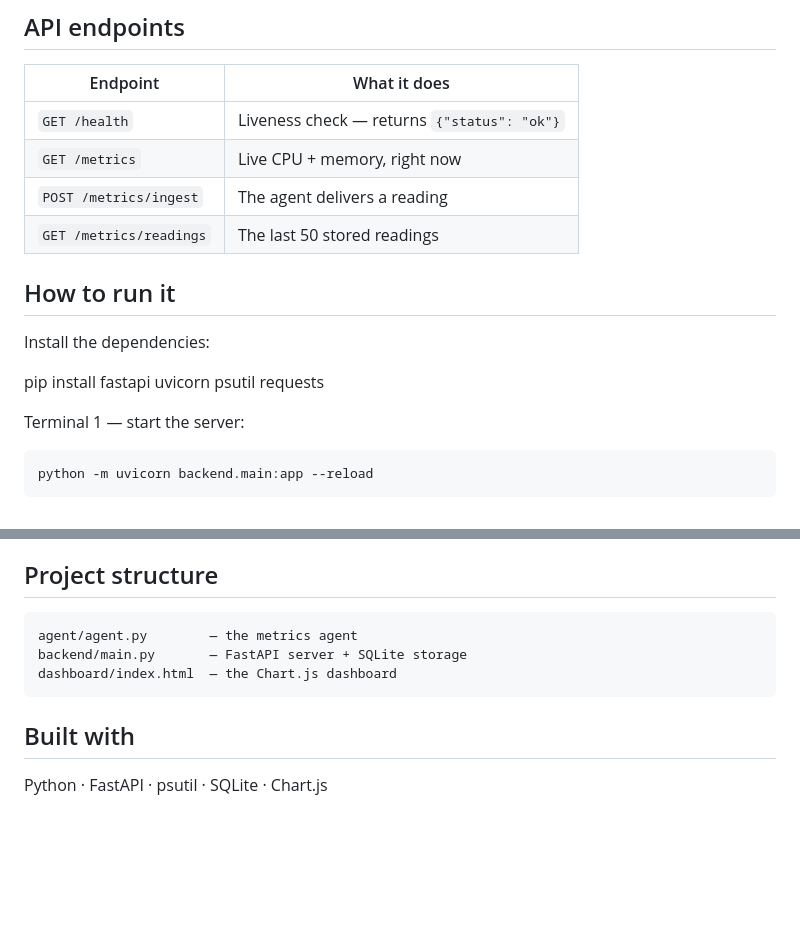
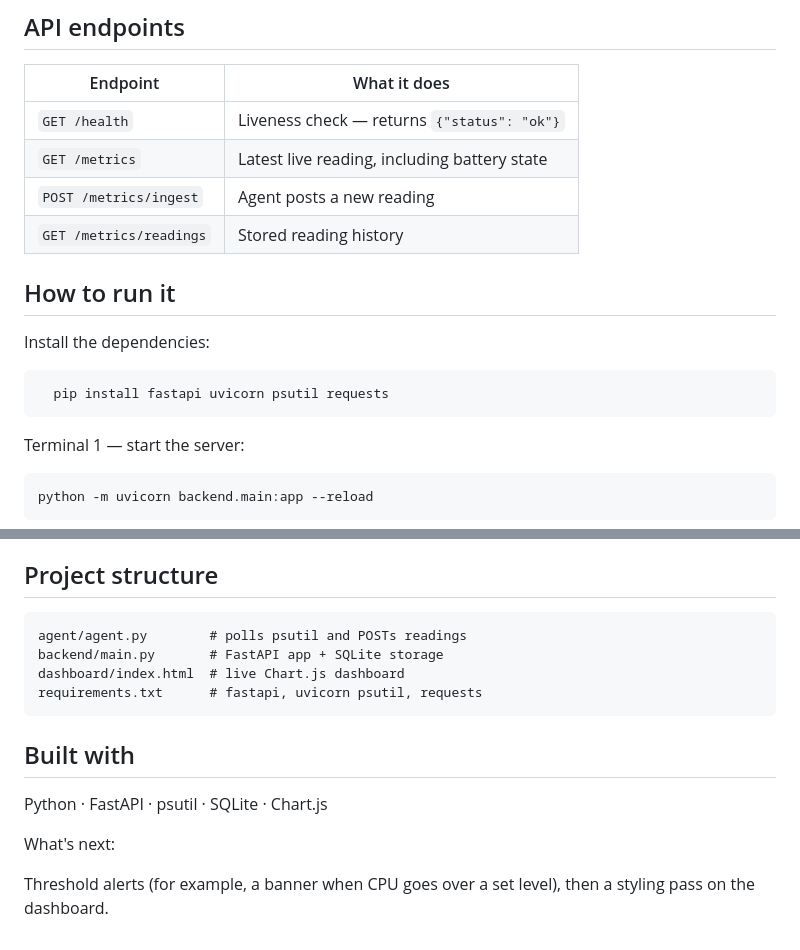
Before and after one commit to Celine7777/catch-the-flag, a Markdown page: README.md, 2 parts joined by grey strips. Drawn GitHub-style; blank space fills up the shorter version.

````diff
--- a/README.md
+++ b/README.md
@@ -21,15 +26,17 @@ A lightweight agent watches my machine and streams live stats to a web dashboard
 | Endpoint | What it does |
 |---|---|
 | `GET /health` | Liveness check — returns `{"status": "ok"}` |
-| `GET /metrics` | Live CPU + memory, right now |
-| `POST /metrics/ingest` | The agent delivers a reading |
-| `GET /metrics/readings` | The last 50 stored readings |
+| `GET /metrics` | Latest live reading, including battery state |
+| `POST /metrics/ingest` | Agent posts a new reading |
+| `GET /metrics/readings` | Stored reading history |
 
 ## How to run it
 
 Install the dependencies:
 
- pip install fastapi uvicorn psutil requests
+ ```bash
+   pip install fastapi uvicorn psutil requests
+```
 
 Terminal 1 — start the server:
 
@@ -43,10 +50,15 @@ Then open http://127.0.0.1:8000/ in your browser.
 
 ## Project structure
 
-    agent/agent.py        — the metrics agent
-    backend/main.py       — FastAPI server + SQLite storage
-    dashboard/index.html  — the Chart.js dashboard
+    agent/agent.py        # polls psutil and POSTs readings
+    backend/main.py       # FastAPI app + SQLite storage
+    dashboard/index.html  # live Chart.js dashboard
+    requirements.txt      # fastapi, uvicorn psutil, requests
 
 ## Built with
 
 Python · FastAPI · psutil · SQLite · Chart.js
+
+What's next:
+
+Threshold alerts (for example, a banner when CPU goes over a set level), then a styling pass on the dashboard.
````
Also changed, not shown: other parts of README.md (+11 -6 lines), dashboard-2.png (added), 1 other file.
